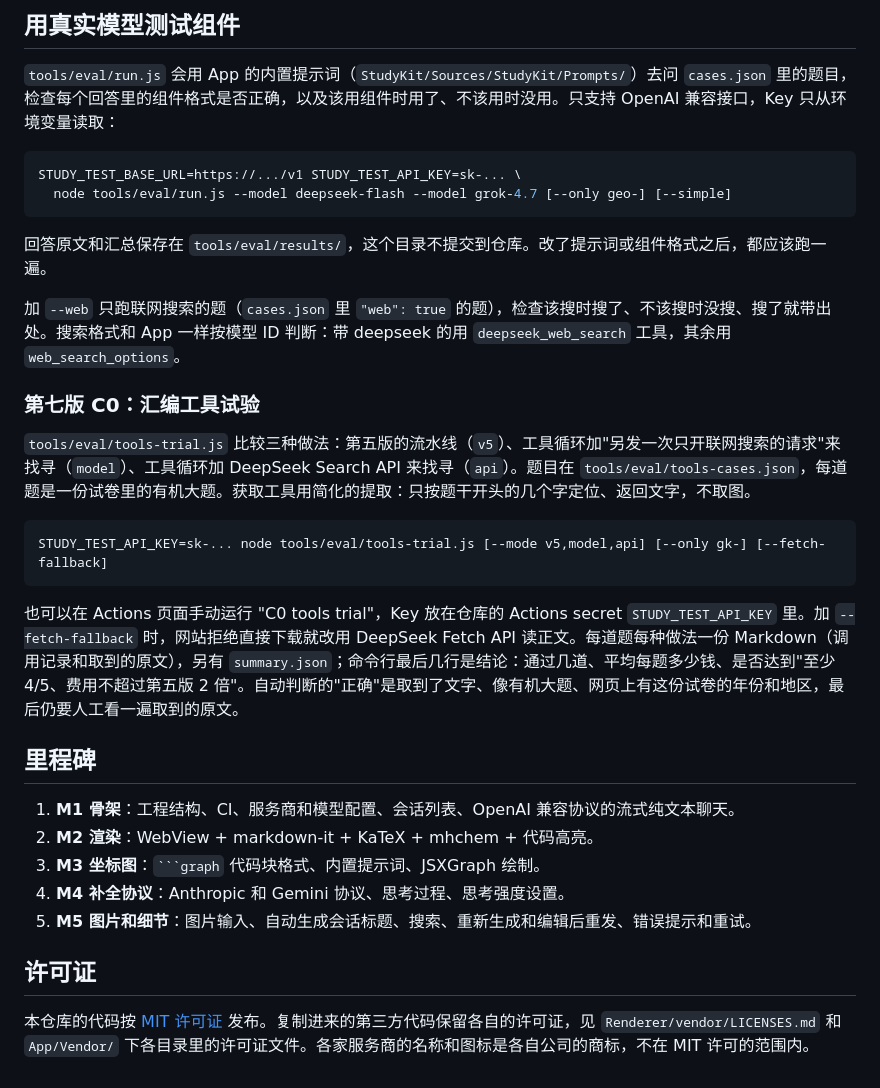
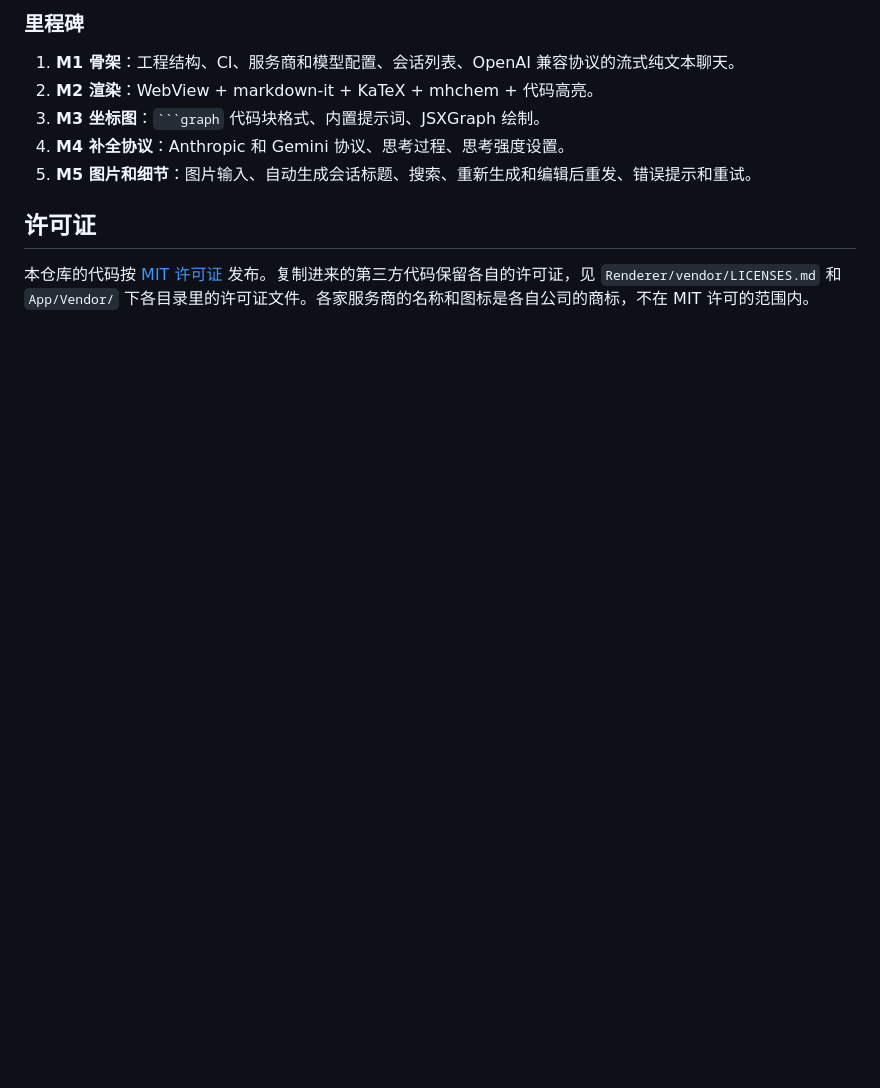
Before and after one commit to LouisLu010/study-agent, a Markdown page: README.md, the part around one of its changes. GitHub-like rendering; blank space fills up the shorter version.

````diff
--- a/README.md
+++ b/README.md
@@ -324,27 +418,4 @@ API Key 只存在设备的钥匙串里，App 直接请求服务商的接口，
-## 用真实模型测试组件
-
-`tools/eval/run.js` 会用 App 的内置提示词（`StudyKit/Sources/StudyKit/Prompts/`）去问 `cases.json` 里的题目，检查每个回答里的组件格式是否正确，以及该用组件时用了、不该用时没用。只支持 OpenAI 兼容接口，Key 只从环境变量读取：
-
-```sh
-STUDY_TEST_BASE_URL=https://.../v1 STUDY_TEST_API_KEY=sk-... \
-  node tools/eval/run.js --model deepseek-flash --model grok-4.7 [--only geo-] [--simple]
-```
-
-回答原文和汇总保存在 `tools/eval/results/`，这个目录不提交到仓库。改了提示词或组件格式之后，都应该跑一遍。
-
-加 `--web` 只跑联网搜索的题（`cases.json` 里 `"web": true` 的题），检查该搜时搜了、不该搜时没搜、搜了就带出处。搜索格式和 App 一样按模型 ID 判断：带 deepseek 的用 `deepseek_web_search` 工具，其余用 `web_search_options`。
-
-### 第七版 C0：汇编工具试验
-
-`tools/eval/tools-trial.js` 比较三种做法：第五版的流水线（`v5`）、工具循环加"另发一次只开联网搜索的请求"来找寻（`model`）、工具循环加 DeepSeek Search API 来找寻（`api`）。题目在 `tools/eval/tools-cases.json`，每道题是一份试卷里的有机大题。获取工具用简化的提取：只按题干开头的几个字定位、返回文字，不取图。
-
-```sh
-STUDY_TEST_API_KEY=sk-... node tools/eval/tools-trial.js [--mode v5,model,api] [--only gk-] [--fetch-fallback]
-```
-
-也可以在 Actions 页面手动运行 "C0 tools trial"，Key 放在仓库的 Actions secret `STUDY_TEST_API_KEY` 里。加 `--fetch-fallback` 时，网站拒绝直接下载就改用 DeepSeek Fetch API 读正文。每道题每种做法一份 Markdown（调用记录和取到的原文），另有 `summary.json`；命令行最后几行是结论：通过几道、平均每题多少钱、是否达到"至少 4/5、费用不超过第五版 2 倍"。自动判断的"正确"是取到了文字、像有机大题、网页上有这份试卷的年份和地区，最后仍要人工看一遍取到的原文。
-
-## 里程碑
+### 里程碑
 
 1. **M1 骨架**：工程结构、CI、服务商和模型配置、会话列表、OpenAI 兼容协议的流式纯文本聊天。
 2. **M2 渲染**：WebView + markdown-it + KaTeX + mhchem + 代码高亮。
````
Also changed, not shown: other parts of README.md (+142 -48 lines), docs/images/chat-graph.jpg (added), docs/images/compilation.jpg (added), docs/images/icon.png (added), docs/images/today.jpg (added).
